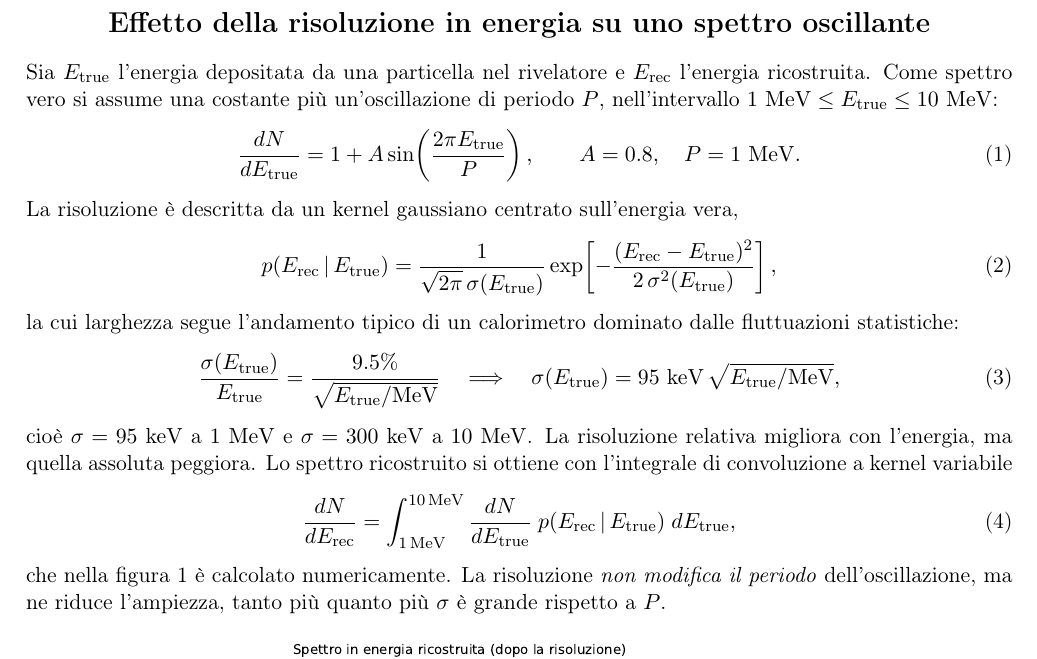
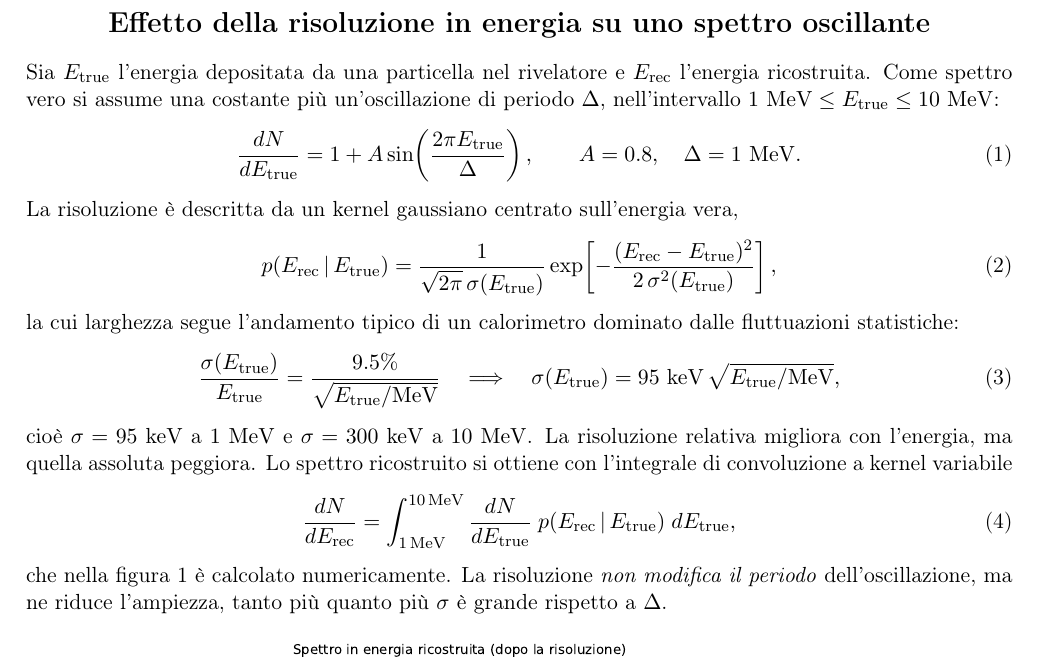
Before and after one commit to marcgrassi/esempi-risoluzione, a LaTeX document (main.tex): part of the page, cut so that both start at the same text. Compiled offline with pdfLaTeX.

Commit message:
Usa \Delta come simbolo del periodo
Co-Authored-By: Claude Opus 5.5 <noreply@anthropic.com>

```diff
--- a/main.tex
+++ b/main.tex
@@ -22,11 +22,11 @@
 
 \noindent
 Sia $\Et$ l'energia depositata da una particella nel rivelatore e $\Er$ l'energia
-ricostruita. Come spettro vero si assume una costante più un'oscillazione di periodo $P$,
+ricostruita. Come spettro vero si assume una costante più un'oscillazione di periodo $\Delta$,
 nell'intervallo $1~\mathrm{MeV} \le \Et \le 10~\mathrm{MeV}$:
 \begin{equation}
-  \frac{dN}{d\Et} = 1 + A \sin\!\left(\frac{2\pi \Et}{P}\right),
-  \qquad A = 0.8,\quad P = 1~\mathrm{MeV}.
+  \frac{dN}{d\Et} = 1 + A \sin\!\left(\frac{2\pi \Et}{\Delta}\right),
+  \qquad A = 0.8,\quad \Delta = 1~\mathrm{MeV}.
 \end{equation}
 La risoluzione è descritta da un kernel gaussiano centrato sull'energia vera,
 \begin{equation}
@@ -50,7 +50,7 @@ variabile
 \end{equation}
 che nella figura~\ref{fig:spettri} è calcolato numericamente. La risoluzione \emph{non
 modifica il periodo} dell'oscillazione, ma ne riduce l'ampiezza, tanto più quanto più
-$\sigma$ è grande rispetto a $P$.
+$\sigma$ è grande rispetto a $\Delta$.
 
 \begin{figure}[!htb]
   \centering
```
